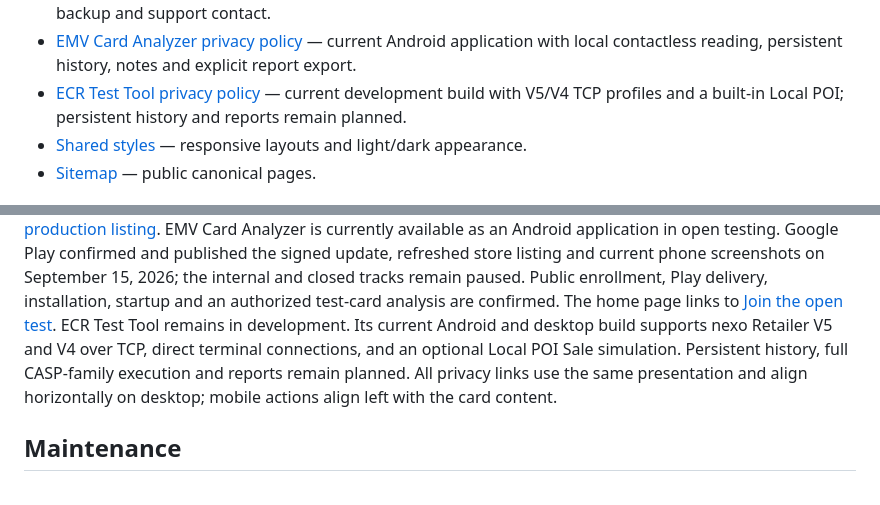
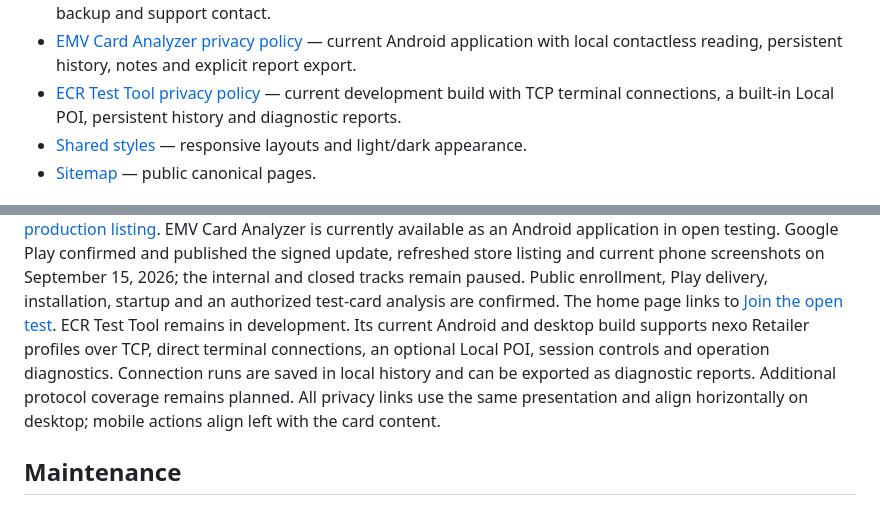
Before and after one commit to HCEImage/hceimage.github.io, a Markdown page: README.md, 2 parts joined by grey strips. Rendered like a GitHub page.

Commit message:
Correct ECR website documentation status.

```diff
--- a/README.md
+++ b/README.md
@@ -17,7 +17,7 @@ are served by GitHub Pages; there is no application backend, analytics or build
 - [EMV Card Analyzer privacy policy](emv-card-analyzer/privacy-policy/index.html) — current Android
   application with local contactless reading, persistent history, notes and explicit report export.
 - [ECR Test Tool privacy policy](ecr-test-tool/privacy-policy/index.html) — current development
-  build with V5/V4 TCP profiles and a built-in Local POI; persistent history and reports remain planned.
+  build with TCP terminal connections, a built-in Local POI, persistent history and diagnostic reports.
 - [Shared styles](assets/styles.css) — responsive layouts and light/dark appearance.
 - [Sitemap](sitemap.xml) — public canonical pages.
 
@@ -37,9 +37,10 @@ confirmed and published the signed update, refreshed store listing and current p
 2026; the internal and closed tracks remain paused. Public enrollment, Play delivery,
 installation, startup and an authorized test-card analysis are confirmed. The home page links to
 [Join the open test](https://play.google.com/apps/testing/com.hceimage.emvcardanalyzer).
-ECR Test Tool remains in development. Its current Android and desktop build supports nexo Retailer V5 and V4
-over TCP, direct terminal connections, and an optional Local POI Sale simulation. Persistent history, full CASP-family
-execution and reports remain planned. All privacy links use
+ECR Test Tool remains in development. Its current Android and desktop build supports nexo Retailer
+profiles over TCP, direct terminal connections, an optional Local POI, session controls and operation
+diagnostics. Connection runs are saved in local history and can be exported as diagnostic reports.
+Additional protocol coverage remains planned. All privacy links use
 the same presentation and align horizontally on desktop; mobile actions align left with the card content.
 
 ## Maintenance
```
